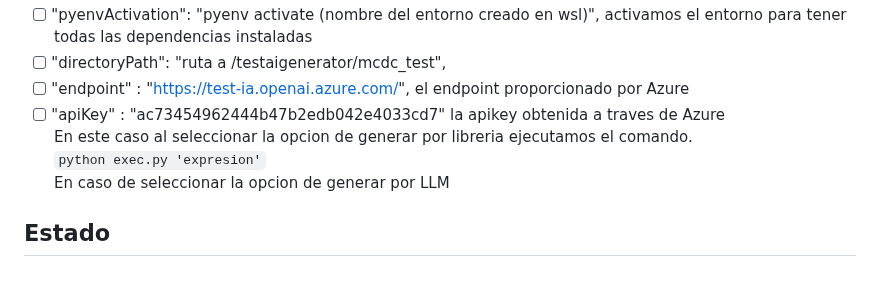
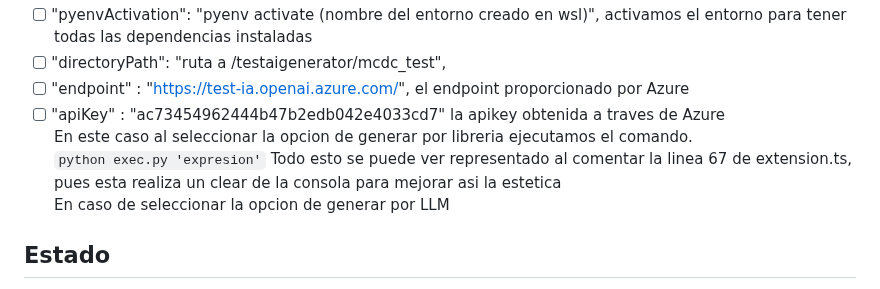
Before and after one commit to yewon5858/testing-ai-more, a Markdown page: README.md, the part around the change. Rendered like a GitHub page.

```diff
--- a/README.md
+++ b/README.md
@@ -52,6 +52,7 @@ Toda esta informacion esta presente en el archivo config.json en el cual tenemos
 - [ ] "apiKey" : "ac73454962444b47b2edb042e4033cd7"  la apikey obtenida a traves de Azure
 En este caso al seleccionar la opcion de generar por libreria ejecutamos el comando.
 `python exec.py 'expresion'`
+Todo esto se puede ver representado al comentar la linea 67 de extension.ts, pues esta realiza un clear de la consola para mejorar asi la estetica
 En caso de seleccionar la opcion de generar por LLM
 
 ## Estado
```
